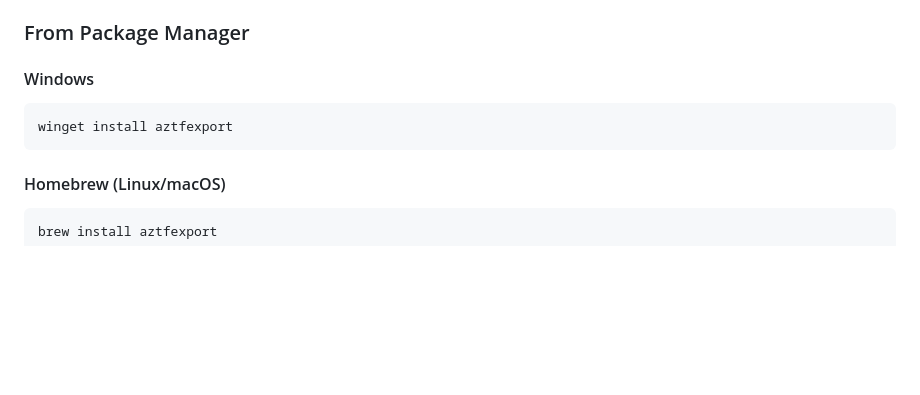
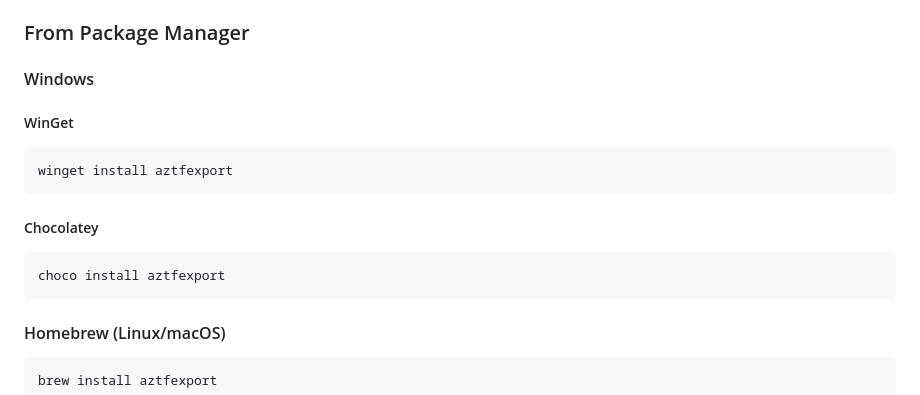
Before and after one commit to Azure/aztfexport, a Markdown page: README.md, the part around the change. Rendered like a GitHub page; blank space fills up the shorter version.

Commit message:
Include Chocolatey package manager
Include example using Chocolatey package manager for Windows

````diff
--- a/README.md
+++ b/README.md
@@ -31,8 +31,16 @@ go install github.com/Azure/aztfexport@latest
 
 #### Windows
 
+##### WinGet
+
 ```bash
 winget install aztfexport
+```
+
+##### Chocolatey
+
+```bash
+choco install aztfexport
 ```
 
 #### Homebrew (Linux/macOS)
````
